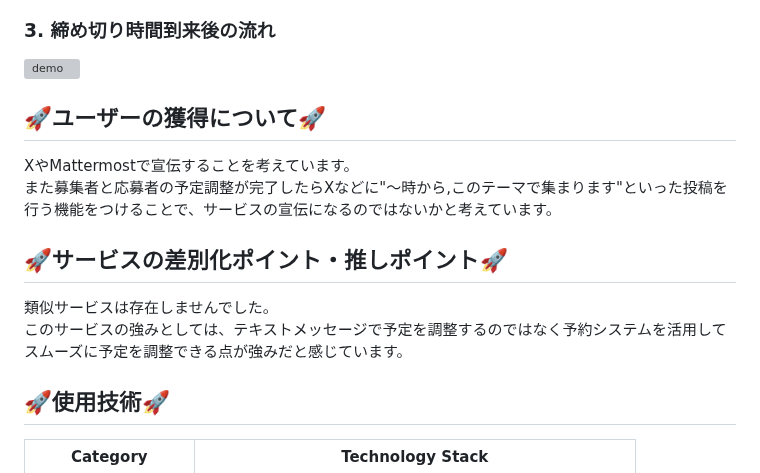
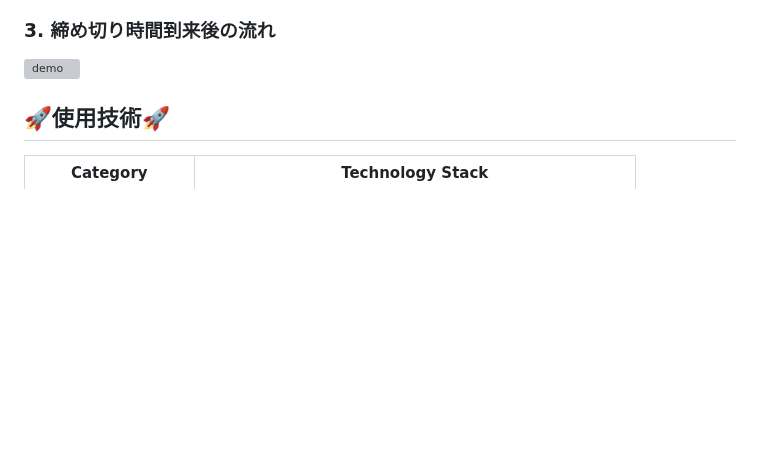
Before and after one commit to ys1227/link_discord, a Markdown page: README.md, the part around one of its changes. Drawn GitHub-style; blank space fills up the shorter version; grey boxes are pictures that could not be loaded.

```diff
--- a/README.md
+++ b/README.md
@@ -85,13 +85,6 @@ Discordに集まる日程や時間を調整できる日程調整アプリとし
 ### 3. 締め切り時間到来後の流れ
 ![demo](https://raw.github.com/wiki/ys1227/link_discord/images/how_to_use_03.png)
 
-## 🚀ユーザーの獲得について🚀
-XやMattermostで宣伝することを考えています。
-また募集者と応募者の予定調整が完了したらXなどに"〜時から,このテーマで集まります"といった投稿を行う機能をつけることで、サービスの宣伝になるのではないかと考えています。
-
-## 🚀サービスの差別化ポイント・推しポイント🚀
-類似サービスは存在しませんでした。
-このサービスの強みとしては、テキストメッセージで予定を調整するのではなく予約システムを活用してスムーズに予定を調整できる点が強みだと感じています。
 
 ## 🚀使用技術🚀
 
```
Also changed, not shown: other parts of README.md (+4 -0 lines).
